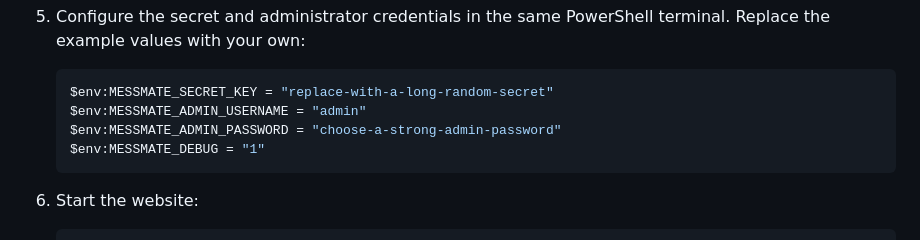
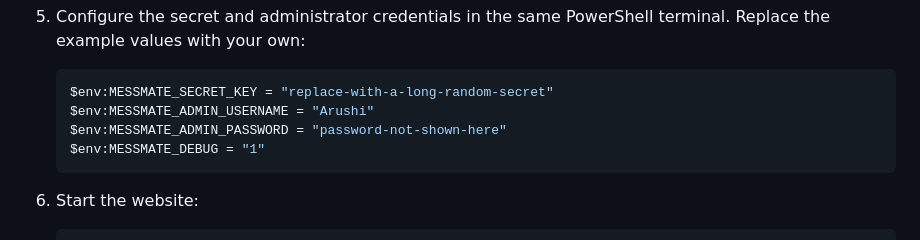
Before and after one commit to arushipandey1509/MessMate, a Markdown page: README.md, the part around the change. GitHub-like rendering.

Commit message:
Update admin credentials in README

````diff
--- a/README.md
+++ b/README.md
@@ -46,8 +46,8 @@ Traditional mess operations often prepare food based on rough estimates and serv
 
    ```powershell
    $env:MESSMATE_SECRET_KEY = "replace-with-a-long-random-secret"
-   $env:MESSMATE_ADMIN_USERNAME = "admin"
-   $env:MESSMATE_ADMIN_PASSWORD = "choose-a-strong-admin-password"
+   $env:MESSMATE_ADMIN_USERNAME = "Arushi"
+   $env:MESSMATE_ADMIN_PASSWORD = "password-not-shown-here"
    $env:MESSMATE_DEBUG = "1"
    ```
 
````
